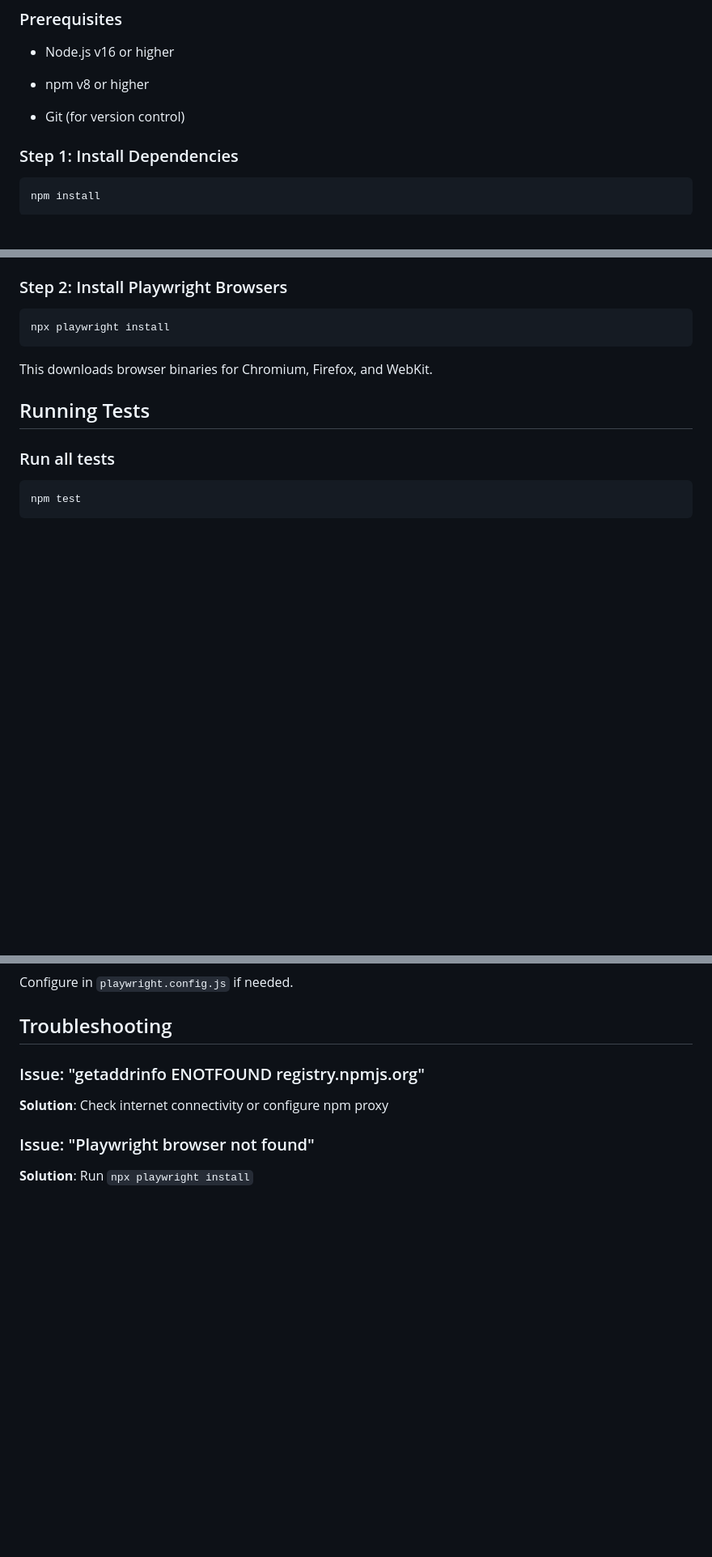
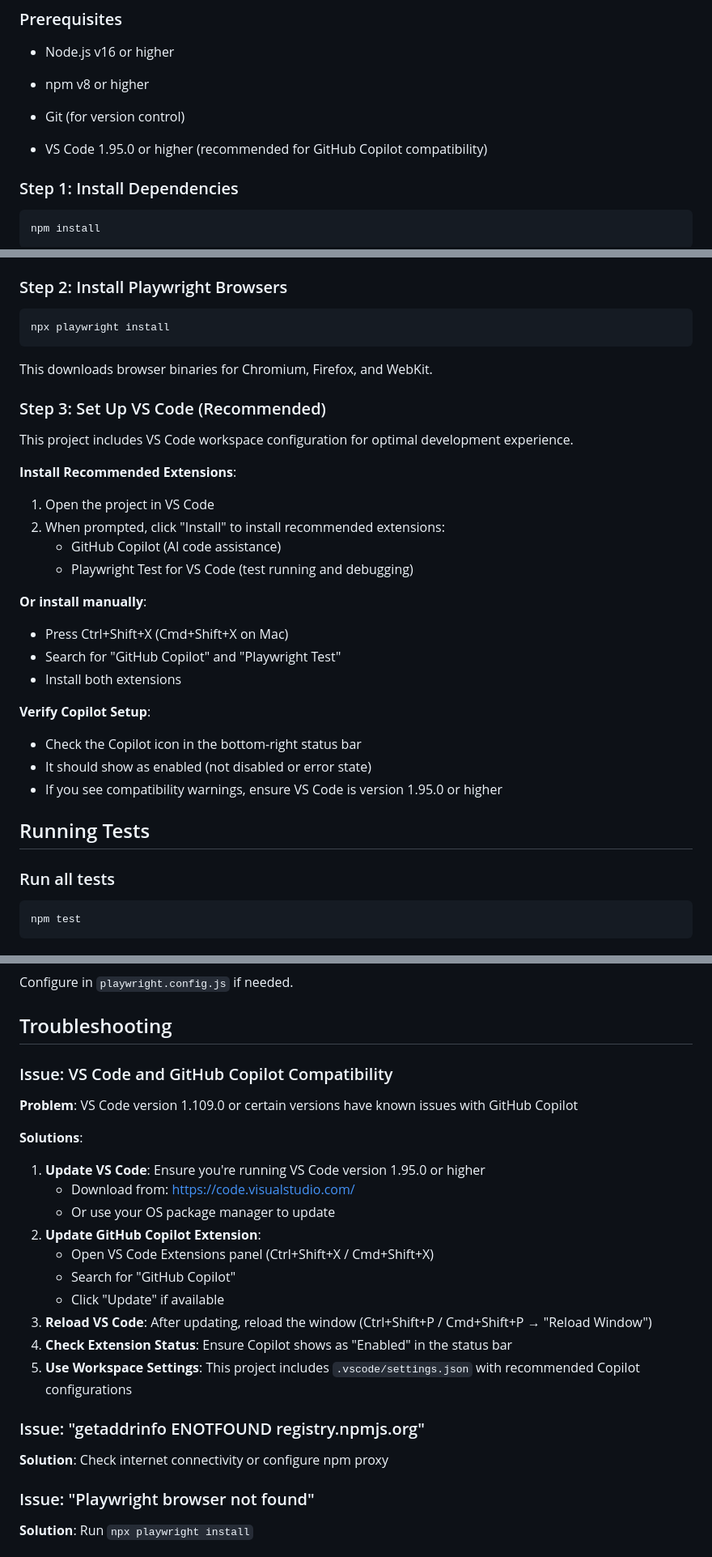
Before and after one commit to Adamg0910/renfe_test, a Markdown page: SETUP.md, 3 parts joined by grey strips. Shown at 81% size. Drawn GitHub-style; blank space fills up the shorter version.

````diff
--- a/SETUP.md
+++ b/SETUP.md
@@ -55,6 +55,8 @@ renfe_test/
 
 - Git (for version control)
 
+- VS Code 1.95.0 or higher (recommended for GitHub Copilot compatibility)
+
 
 
 ### Step 1: Install Dependencies
@@ -70,6 +72,26 @@ This will install
 npx playwright install
 ```
 This downloads browser binaries for Chromium, Firefox, and WebKit.
+
+### Step 3: Set Up VS Code (Recommended)
+This project includes VS Code workspace configuration for optimal development experience.
+
+**Install Recommended Extensions**:
+1. Open the project in VS Code
+2. When prompted, click "Install" to install recommended extensions:
+   - GitHub Copilot (AI code assistance)
+   - Playwright Test for VS Code (test running and debugging)
+
+**Or install manually**:
+- Press Ctrl+Shift+X (Cmd+Shift+X on Mac)
+- Search for "GitHub Copilot" and "Playwright Test"
+- Install both extensions
+
+**Verify Copilot Setup**:
+- Check the Copilot icon in the bottom-right status bar
+- It should show as enabled (not disabled or error state)
+- If you see compatibility warnings, ensure VS Code is version 1.95.0 or higher
+
 
 ## Running Tests
 
@@ -168,6 +190,22 @@ Tests run on three browsers by default:
 Configure in `playwright.config.js` if needed.
 
 ## Troubleshooting
+
+### Issue: VS Code and GitHub Copilot Compatibility
+**Problem**: VS Code version 1.109.0 or certain versions have known issues with GitHub Copilot
+
+**Solutions**:
+1. **Update VS Code**: Ensure you're running VS Code version 1.95.0 or higher
+   - Download from: https://code.visualstudio.com/
+   - Or use your OS package manager to update
+2. **Update GitHub Copilot Extension**:
+   - Open VS Code Extensions panel (Ctrl+Shift+X / Cmd+Shift+X)
+   - Search for "GitHub Copilot"
+   - Click "Update" if available
+3. **Reload VS Code**: After updating, reload the window (Ctrl+Shift+P / Cmd+Shift+P → "Reload Window")
+4. **Check Extension Status**: Ensure Copilot shows as "Enabled" in the status bar
+5. **Use Workspace Settings**: This project includes `.vscode/settings.json` with recommended Copilot configurations
+
 ### Issue: "getaddrinfo ENOTFOUND registry.npmjs.org"
 **Solution**: Check internet connectivity or configure npm proxy
 ### Issue: "Playwright browser not found"
````
